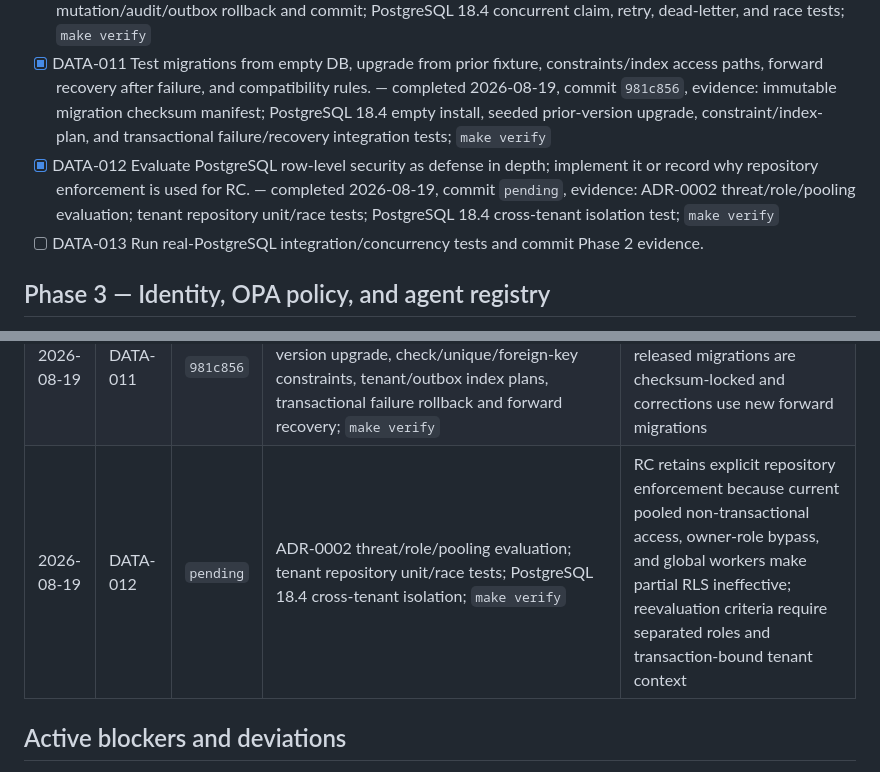
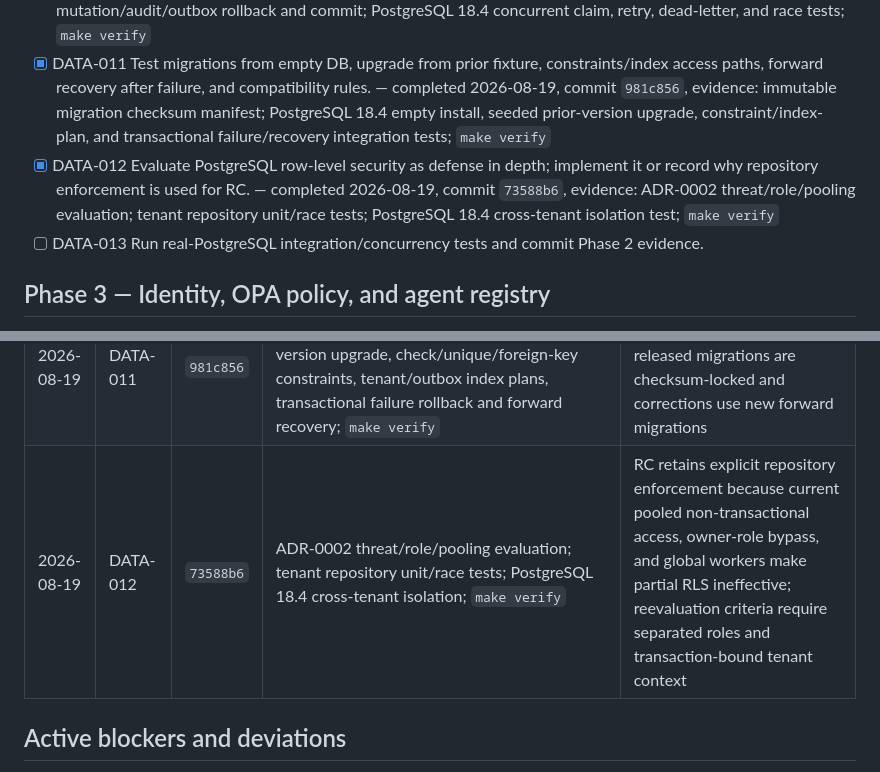
Before and after one commit to bdobrica/ThinkPixelAG, a Markdown page: TODO.md, 2 parts joined by grey strips. GitHub-like rendering.

Commit message:
docs: record DATA-012 commit

```diff
--- a/TODO.md
+++ b/TODO.md
@@ -48,7 +48,7 @@ Status notation: `[ ]` pending, `[x]` implemented and verified. Add completion m
 - [x] DATA-009 Implement request-hash-bound idempotency acquisition, replay, conflict, expiry, and concurrent-request behavior. — completed 2026-08-19, commit `7035c44`, evidence: deterministic hash/validation/outcome unit tests; PostgreSQL 18.4 concurrent single-owner, replay, hash-conflict, TTL replacement, lease takeover, and stale-owner fencing integration/race tests; `make verify`
 - [x] DATA-010 Implement transactional audit/outbox writes and a replay-safe publisher with bounded retry, jitter, leases/claims, and poison-message handling. — completed 2026-08-19, commit `3a6bb36`, evidence: atomic mutation/audit/outbox rollback and commit; PostgreSQL 18.4 concurrent claim, retry, dead-letter, and race tests; `make verify`
 - [x] DATA-011 Test migrations from empty DB, upgrade from prior fixture, constraints/index access paths, forward recovery after failure, and compatibility rules. — completed 2026-08-19, commit `981c856`, evidence: immutable migration checksum manifest; PostgreSQL 18.4 empty install, seeded prior-version upgrade, constraint/index-plan, and transactional failure/recovery integration tests; `make verify`
-- [x] DATA-012 Evaluate PostgreSQL row-level security as defense in depth; implement it or record why repository enforcement is used for RC. — completed 2026-08-19, commit `pending`, evidence: ADR-0002 threat/role/pooling evaluation; tenant repository unit/race tests; PostgreSQL 18.4 cross-tenant isolation test; `make verify`
+- [x] DATA-012 Evaluate PostgreSQL row-level security as defense in depth; implement it or record why repository enforcement is used for RC. — completed 2026-08-19, commit `73588b6`, evidence: ADR-0002 threat/role/pooling evaluation; tenant repository unit/race tests; PostgreSQL 18.4 cross-tenant isolation test; `make verify`
 - [ ] DATA-013 Run real-PostgreSQL integration/concurrency tests and commit Phase 2 evidence.
 
 ## Phase 3 — Identity, OPA policy, and agent registry
@@ -186,7 +186,7 @@ Append one entry per completed atomic item or tightly coupled group. Do not dele
 | 2026-08-19 | DATA-009 | `7035c44` | deterministic request hashing and validation; PostgreSQL 18.4 single-owner concurrency, response replay, request-hash conflict, TTL expiry, lease takeover, and stale-owner fencing; unit/integration/race tests; `make verify` | Request normalization remains transport-specific; failed or abandoned same-hash work receives a new fenced owner token, while completed results replay until TTL expiry |
 | 2026-08-19 | DATA-010 | `3a6bb36` | deterministic audit hashing and validation; atomic mutation/audit/outbox rollback and commit; PostgreSQL 18.4 competing `SKIP LOCKED` claims, fenced publication, bounded jittered retry, permanent poison dead-lettering, unit/integration/race tests; `make verify` | Delivery is at least once; sinks deduplicate by stable message UUID. Dead letters remain durable for operator inspection/replay |
 | 2026-08-19 | DATA-011 | `981c856` | immutable migration checksum manifest; PostgreSQL 18.4 empty install, seeded prior-version upgrade, check/unique/foreign-key constraints, tenant/outbox index plans, transactional failure rollback and forward recovery; `make verify` | Compatibility follows expand/migrate/contract; released migrations are checksum-locked and corrections use new forward migrations |
-| 2026-08-19 | DATA-012 | `pending` | ADR-0002 threat/role/pooling evaluation; tenant repository unit/race tests; PostgreSQL 18.4 cross-tenant isolation; `make verify` | RC retains explicit repository enforcement because current pooled non-transactional access, owner-role bypass, and global workers make partial RLS ineffective; reevaluation criteria require separated roles and transaction-bound tenant context |
+| 2026-08-19 | DATA-012 | `73588b6` | ADR-0002 threat/role/pooling evaluation; tenant repository unit/race tests; PostgreSQL 18.4 cross-tenant isolation; `make verify` | RC retains explicit repository enforcement because current pooled non-transactional access, owner-role bypass, and global workers make partial RLS ineffective; reevaluation criteria require separated roles and transaction-bound tenant context |
 
 ## Active blockers and deviations
 
```
